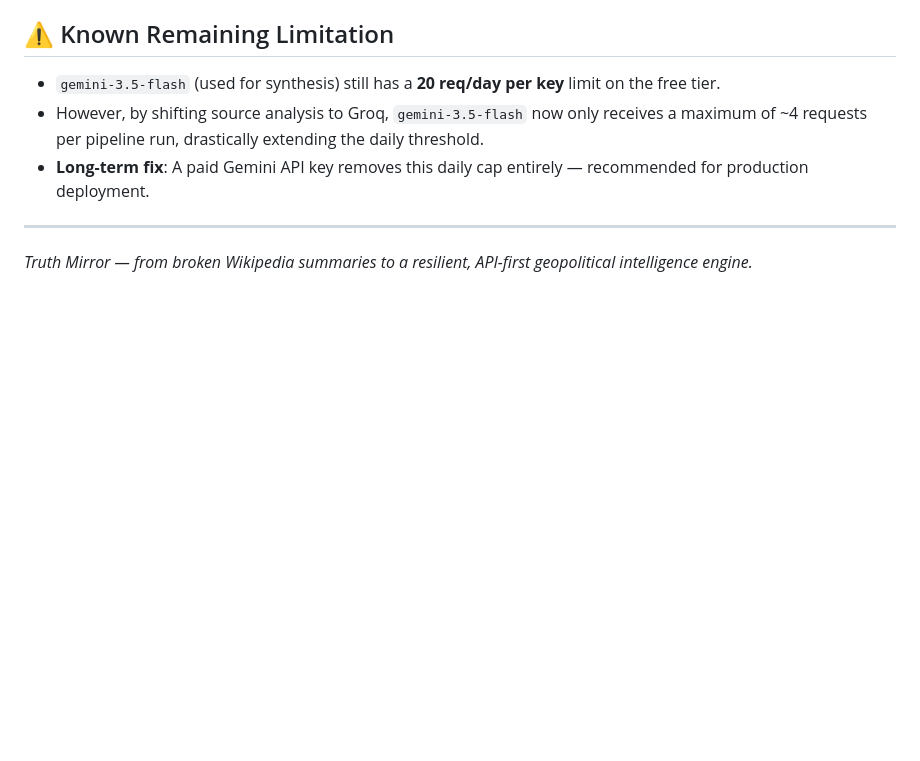
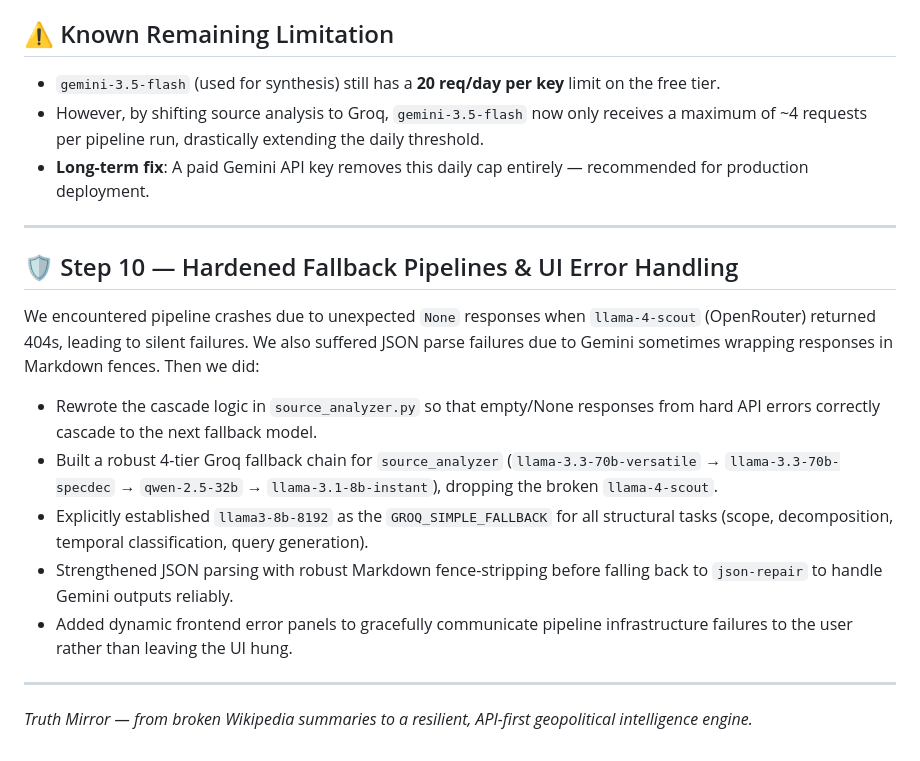
Before and after one commit to aarish-ai/Truth-Mirror, a Markdown page: Journey.md, the part around the change. Drawn GitHub-style; blank space fills up the shorter version.

```diff
--- a/Journey.md
+++ b/Journey.md
@@ -139,4 +139,15 @@ We encountered rate limits on Groq despite its high capacity, needed better visi
 
 ---
 
+## 🛡️ Step 10 — Hardened Fallback Pipelines & UI Error Handling
+
+We encountered pipeline crashes due to unexpected `None` responses when `llama-4-scout` (OpenRouter) returned 404s, leading to silent failures. We also suffered JSON parse failures due to Gemini sometimes wrapping responses in Markdown fences. Then we did:
+- Rewrote the cascade logic in `source_analyzer.py` so that empty/None responses from hard API errors correctly cascade to the next fallback model.
+- Built a robust 4-tier Groq fallback chain for `source_analyzer` (`llama-3.3-70b-versatile` → `llama-3.3-70b-specdec` → `qwen-2.5-32b` → `llama-3.1-8b-instant`), dropping the broken `llama-4-scout`.
+- Explicitly established `llama3-8b-8192` as the `GROQ_SIMPLE_FALLBACK` for all structural tasks (scope, decomposition, temporal classification, query generation).
+- Strengthened JSON parsing with robust Markdown fence-stripping before falling back to `json-repair` to handle Gemini outputs reliably.
+- Added dynamic frontend error panels to gracefully communicate pipeline infrastructure failures to the user rather than leaving the UI hung.
+
+---
+
 *Truth Mirror — from broken Wikipedia summaries to a resilient, API-first geopolitical intelligence engine.*
```
Also changed, not shown: README.md (+1 -1 lines), models.md (+1 -1 lines).
